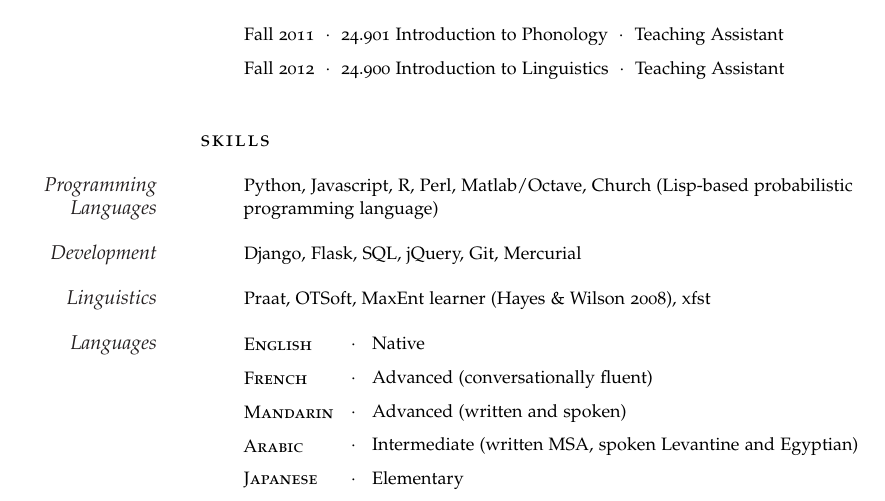
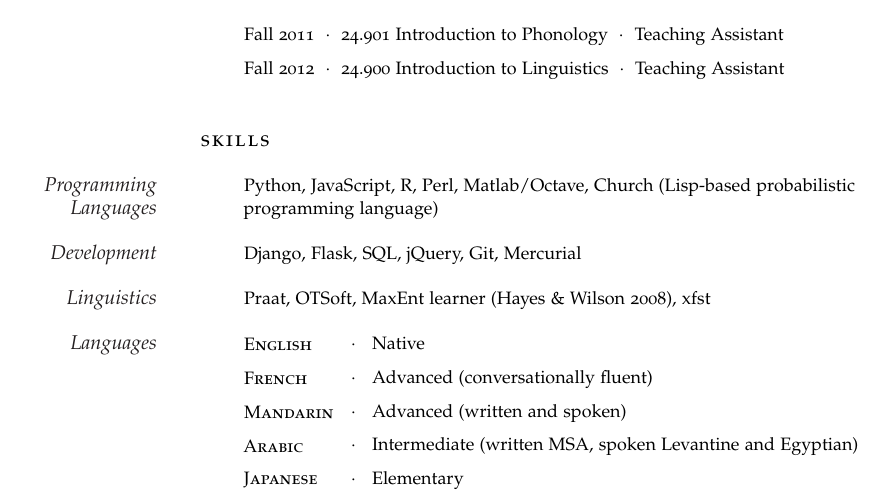
Before and after one commit to michelleful/CV, a LaTeX CV (michelle_fullwood_cv.tex): part of page 2 of 2, cut so that both start at the same text. Compiled offline with pdfLaTeX.

Commit message:
Capitalized JavaScript properly

```diff
--- a/michelle_fullwood_cv.tex
+++ b/michelle_fullwood_cv.tex
@@ -199,7 +199,7 @@ web applications for clients in education, biomedical and finance fields.}
 
 \spacedlowsmallcaps{Skills}\vspace{1em}
 
-\Description{\MarginText{Programming Languages}Python, Javascript, R, Perl, Matlab/Octave, Church (Lisp-based probabilistic programming language)}
+\Description{\MarginText{Programming Languages}Python, JavaScript, R, Perl, Matlab/Octave, Church (Lisp-based probabilistic programming language)}
 
 \Description{\MarginText{Development}Django, Flask, SQL, jQuery, Git, Mercurial}
 
```
Also changed, not shown: michelle_fullwood_cv.pdf.
